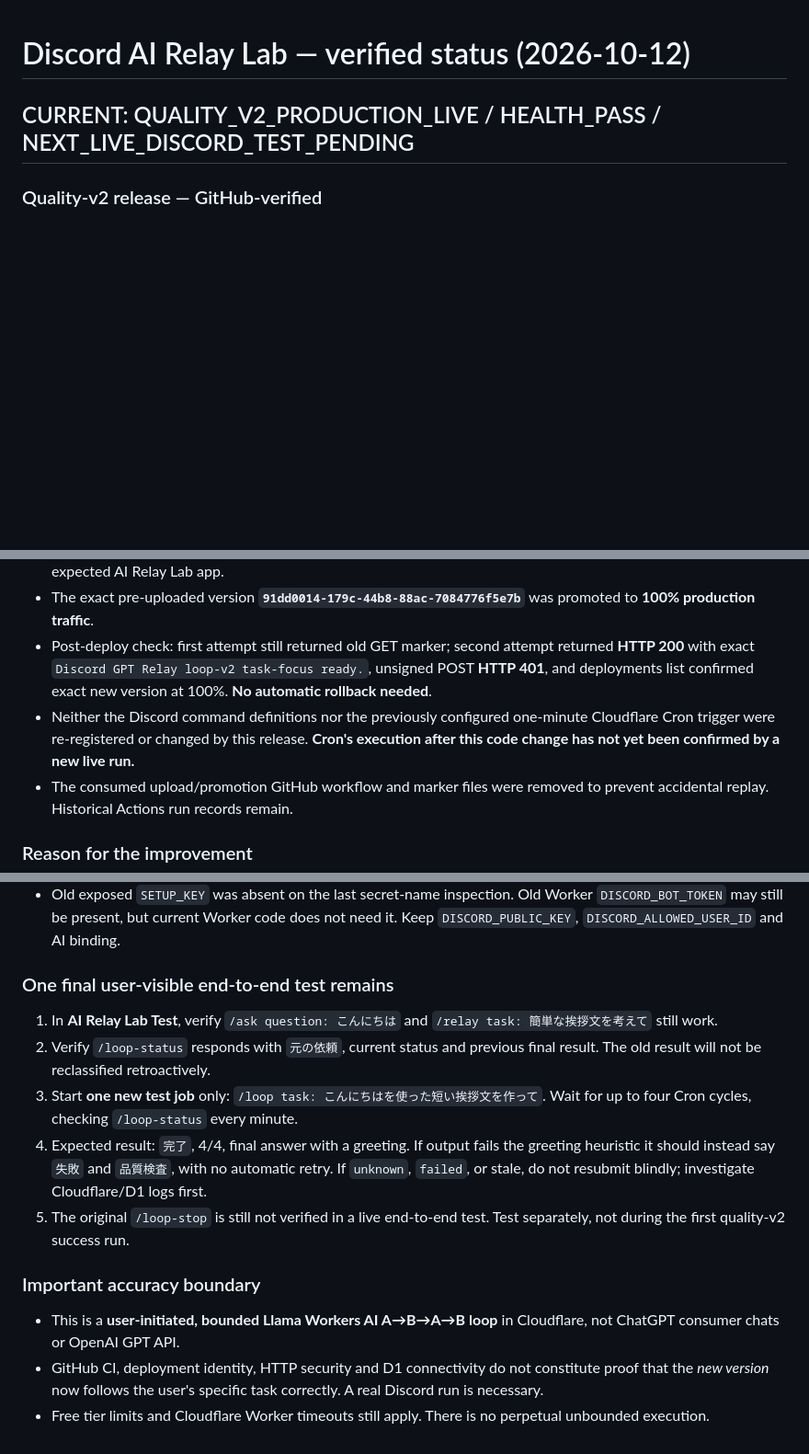
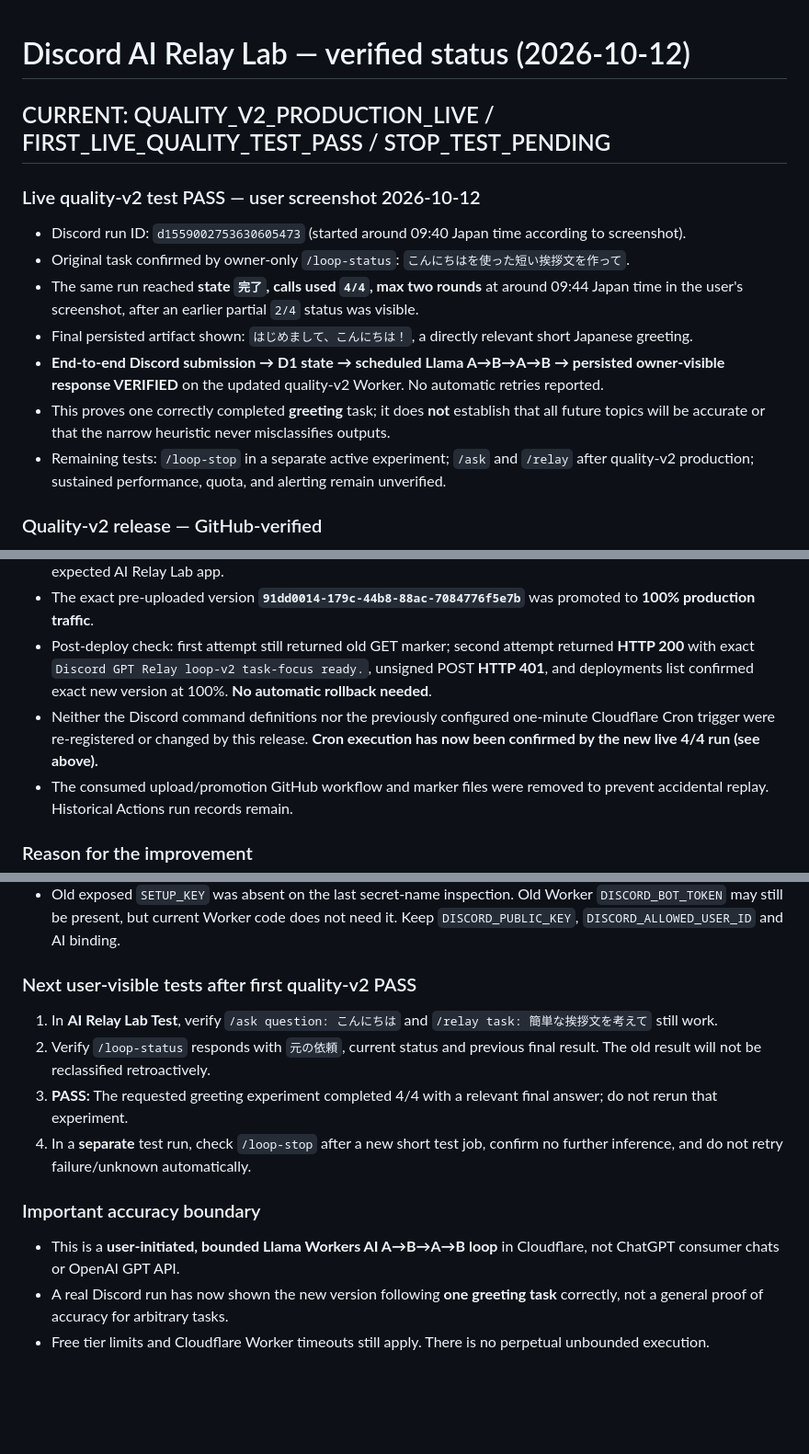
Before and after one commit to ikkinotako2-sketch/discord-gpt-relay-system, a Markdown page: STATUS.md, 3 parts joined by grey strips. Shown at 92% size. Drawn GitHub-style; blank space fills up the shorter version.

Commit message:
Verify quality-v2 live 4/4 greeting completion from user screenshots and update next-stage tests

```diff
--- a/STATUS.md
+++ b/STATUS.md
@@ -1,13 +1,24 @@
 # Discord AI Relay Lab — verified status (2026-10-12)
 
-## CURRENT: QUALITY_V2_PRODUCTION_LIVE / HEALTH_PASS / NEXT_LIVE_DISCORD_TEST_PENDING
+## CURRENT: QUALITY_V2_PRODUCTION_LIVE / FIRST_LIVE_QUALITY_TEST_PASS / STOP_TEST_PENDING
+
+### Live quality-v2 test PASS — user screenshot 2026-10-12
+- Discord run ID: `d1559002753630605473` (started around 09:40 Japan time according to screenshot).
+- Original task confirmed by owner-only `/loop-status`: `こんにちはを使った短い挨拶文を作って`.
+- The same run reached **state `完了`, calls used `4/4`, max two rounds** at around 09:44 Japan time in the user's screenshot, after an earlier partial `2/4` status was visible.
+- Final persisted artifact shown: `はじめまして、こんにちは！`, a directly relevant short Japanese greeting.
+- **End-to-end Discord submission → D1 state → scheduled Llama A→B→A→B → persisted owner-visible response VERIFIED** on the updated quality-v2 Worker. No automatic retries reported.
+- This proves one correctly completed **greeting** task; it does **not** establish that all future topics will be accurate or that the narrow heuristic never misclassifies outputs.
+- Remaining tests: `/loop-stop` in a separate active experiment; `/ask` and `/relay` after quality-v2 production; sustained performance, quota, and alerting remain unverified.
+
+
 
 ### Quality-v2 release — GitHub-verified
 - **Authorized, inactive candidate upload SUCCESS:** [38188220975](https://github.com/ikkinotako2-sketch/discord-gpt-relay-system/actions/runs/38188220975), **63/63 offline tests PASS**, dry-run build PASS. Cloudflare uploaded inactive version **`91dd0014-179c-44b8-88ac-7084776f5e7b`**; no production traffic changed at this step.
 - **Authorized production release SUCCESS:** [38188333635](https://github.com/ikkinotako2-sketch/discord-gpt-relay-system/actions/runs/38188333635), **63/63 PASS**. Before promotion: exact previously user-tested loop-v1 `aecc9c29-dbef-4abb-8036-3fd3bfbacc23` at 100%, GET health good, unsigned POST HTTP 401, and the five global Discord commands `/ask`, `/relay`, `/loop`, `/loop-status`, `/loop-stop` all listed under the expected AI Relay Lab app.
 - The exact pre-uploaded version **`91dd0014-179c-44b8-88ac-7084776f5e7b`** was promoted to **100% production traffic**.
 - Post-deploy check: first attempt still returned old GET marker; second attempt returned **HTTP 200** with exact `Discord GPT Relay loop-v2 task-focus ready.`, unsigned POST **HTTP 401**, and deployments list confirmed exact new version at 100%. **No automatic rollback needed**.
-- Neither the Discord command definitions nor the previously configured one-minute Cloudflare Cron trigger were re-registered or changed by this release. **Cron's execution after this code change has not yet been confirmed by a new live run.**
+- Neither the Discord command definitions nor the previously configured one-minute Cloudflare Cron trigger were re-registered or changed by this release. **Cron execution has now been confirmed by the new live 4/4 run (see above).**
 - The consumed upload/promotion GitHub workflow and marker files were removed to prevent accidental replay. Historical Actions run records remain.
 
 ### Reason for the improvement
@@ -26,14 +37,13 @@
 - Last live-tested four-call version: **`aecc9c29-dbef-4abb-8036-3fd3bfbacc23`**. Emergency manual rollback workflow `.github/workflows/rollback-relay.yml` is pinned to that version and is **not executed**.
 - Old exposed `SETUP_KEY` was absent on the last secret-name inspection. Old Worker `DISCORD_BOT_TOKEN` may still be present, but current Worker code does not need it. Keep `DISCORD_PUBLIC_KEY`, `DISCORD_ALLOWED_USER_ID` and AI binding.
 
-### One final user-visible end-to-end test remains
+### Next user-visible tests after first quality-v2 PASS
 1. In **AI Relay Lab Test**, verify `/ask question: こんにちは` and `/relay task: 簡単な挨拶文を考えて` still work.
 2. Verify `/loop-status` responds with `元の依頼`, current status and previous final result. The old result will not be reclassified retroactively.
-3. Start **one new test job** only: `/loop task: こんにちはを使った短い挨拶文を作って`. Wait for up to four Cron cycles, checking `/loop-status` every minute.
-4. Expected result: `完了`, 4/4, final answer with a greeting. If output fails the greeting heuristic it should instead say `失敗` and `品質検査`, with no automatic retry. If `unknown`, `failed`, or stale, do not resubmit blindly; investigate Cloudflare/D1 logs first.
-5. The original `/loop-stop` is still not verified in a live end-to-end test. Test separately, not during the first quality-v2 success run.
+3. **PASS:** The requested greeting experiment completed 4/4 with a relevant final answer; do not rerun that experiment.
+4. In a **separate** test run, check `/loop-stop` after a new short test job, confirm no further inference, and do not retry failure/unknown automatically.
 
 ### Important accuracy boundary
 - This is a **user-initiated, bounded Llama Workers AI A→B→A→B loop** in Cloudflare, not ChatGPT consumer chats or OpenAI GPT API.
-- GitHub CI, deployment identity, HTTP security and D1 connectivity do not constitute proof that the *new version* now follows the user's specific task correctly. A real Discord run is necessary.
+- A real Discord run has now shown the new version following **one greeting task** correctly, not a general proof of accuracy for arbitrary tasks.
 - Free tier limits and Cloudflare Worker timeouts still apply. There is no perpetual unbounded execution.
```
